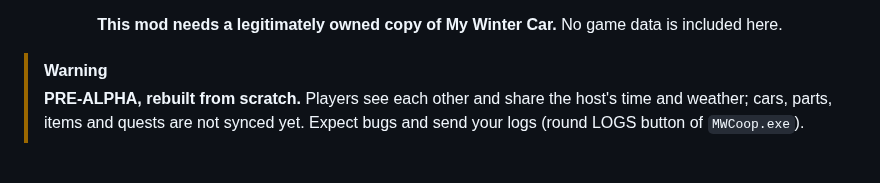
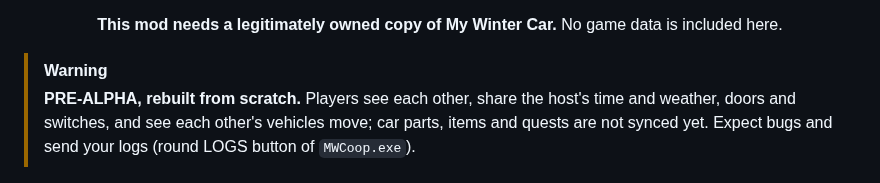
Before and after one commit to Parricidium/MWCoop, a Markdown page: README.md, the part around one of its changes. Drawn GitHub-style.

```diff
--- a/README.md
+++ b/README.md
@@ -11,8 +11,8 @@
 </p>
 
 > [!WARNING]
-> **PRE-ALPHA, rebuilt from scratch.** Players see each other and share the host's time and weather; cars, parts,
-> items and quests are not synced yet. Expect bugs and send your logs (round LOGS button of `MWCoop.exe`).
+> **PRE-ALPHA, rebuilt from scratch.** Players see each other, share the host's time and weather, doors and
+> switches, and see each other's vehicles move; car parts, items and quests are not synced yet. Expect bugs and send your logs (round LOGS button of `MWCoop.exe`).
 
 <p align="center">
   <img src="docs/img/avatar.jpg" width="100%" alt="The host seen by a guest">
```
Also changed, not shown: other parts of README.md (+13 -5 lines), docs/img/lanceur.png (added), 2 other files.
